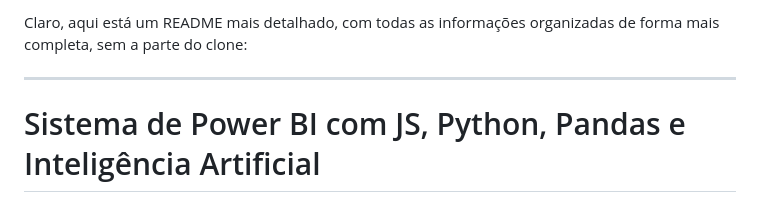
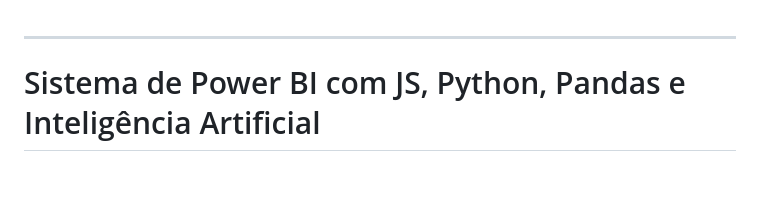
Before and after one commit to HanzoSasaki/systemTest, a Markdown page: README.md, the part around the change. Drawn GitHub-style; blank space fills up the shorter version.

```diff
--- a/README.md
+++ b/README.md
@@ -1,4 +1,4 @@
-Claro, aqui está um README mais detalhado, com todas as informações organizadas de forma mais completa, sem a parte do clone:
+
 
 ---
 
```
